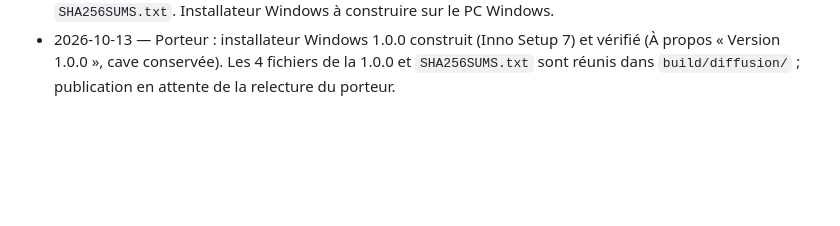
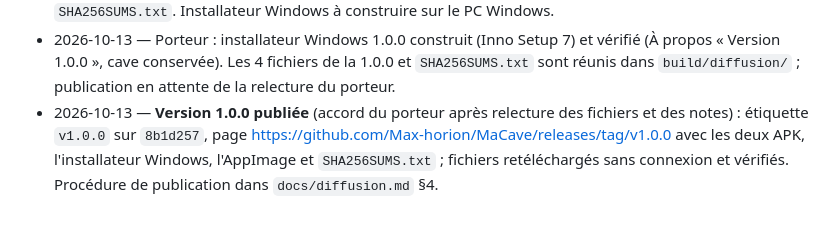
Before and after one commit to Max-horion/MaCave, a Markdown page: docs/journal.md, the part around the change. Drawn GitHub-style; blank space fills up the shorter version.

```diff
--- a/docs/journal.md
+++ b/docs/journal.md
@@ -82,3 +82,4 @@ Déplacé de `CLAUDE.md` le 2026-10-10. Ajouter une entrée à la fin de chaque
 - 2026-10-13 — **CDC v0.10** : portage PC terminé (2.2, 11) ; diffusion privée 1.0.0 (dépôt public, fichiers sur GitHub, clé de signature, retours : 10, 12) ; numéros de version distincts des étapes V1/V2 (2.2) ; accueil terminé quand la cave est reprise du serveur (6.8) ; pas de partage de fichiers sur PC (10) ; compatibilité PC et autorisations Android (9) ; 5 décisions ajoutées au journal. Rendu vérifié avec LibreOffice.
 - 2026-10-13 — Lot 10, étape 7 (préparation) : version **1.0.0+2** ; APK arm64 (36,2 Mo, versionCode 2002) et armv7 (31,7 Mo, 1002) signés avec la clé de diffusion, autorisations vérifiées ; AppImage 1.0.0 (15 Mo) lancée sur une base d'essai ; version 1.0.0 dans la description AppStream. Fichiers dans `build/diffusion/` avec `SHA256SUMS.txt`. Installateur Windows à construire sur le PC Windows.
 - 2026-10-13 — Porteur : installateur Windows 1.0.0 construit (Inno Setup 7) et vérifié (À propos « Version 1.0.0 », cave conservée). Les 4 fichiers de la 1.0.0 et `SHA256SUMS.txt` sont réunis dans `build/diffusion/` ; publication en attente de la relecture du porteur.
+- 2026-10-13 — **Version 1.0.0 publiée** (accord du porteur après relecture des fichiers et des notes) : étiquette `v1.0.0` sur `8b1d257`, page https://github.com/Max-horion/MaCave/releases/tag/v1.0.0 avec les deux APK, l'installateur Windows, l'AppImage et `SHA256SUMS.txt` ; fichiers retéléchargés sans connexion et vérifiés. Procédure de publication dans `docs/diffusion.md` §4.
```
Also changed, not shown: CLAUDE.md (+1 -1 lines), docs/diffusion.md (+11 -0 lines).
